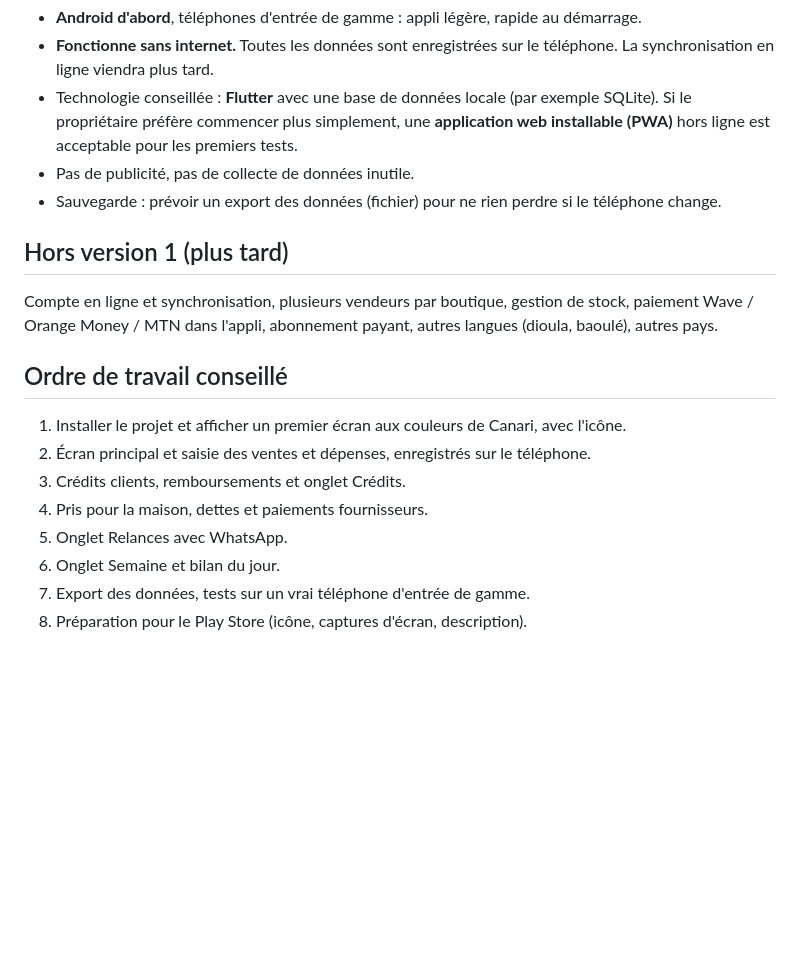
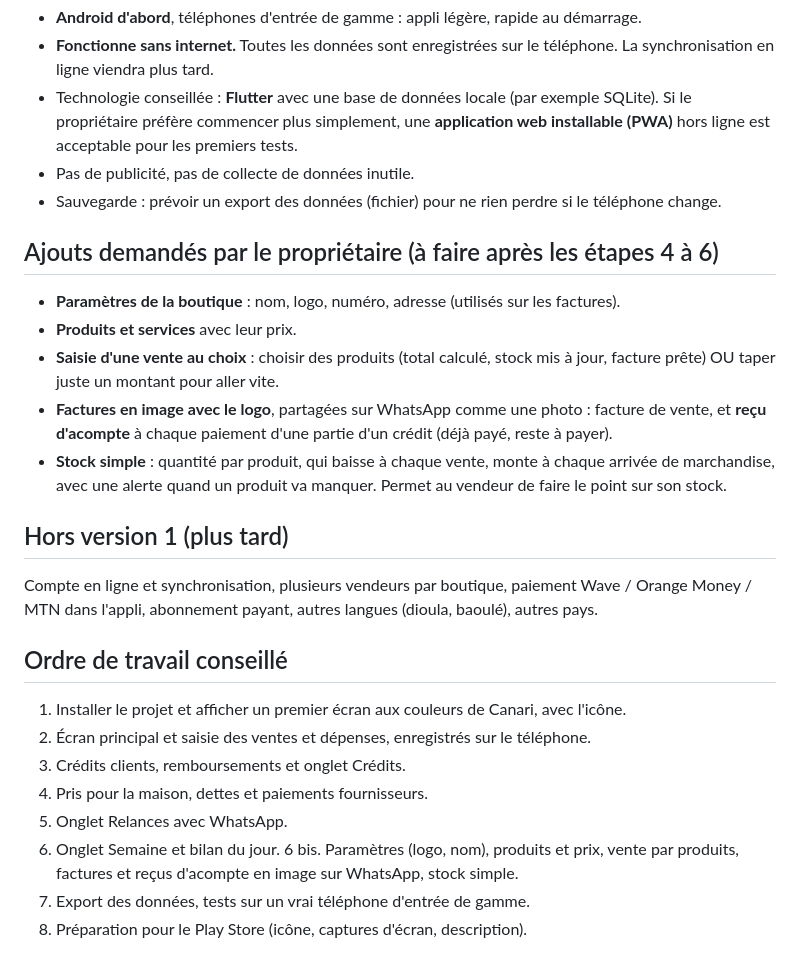
Before and after one commit to mastexcel/Canari, a Markdown page: CLAUDE.md, the part around the change. Rendered like a GitHub page; blank space fills up the shorter version.

Commit message:
Note les ajouts demandés : paramètres, produits, factures WhatsApp, stock
Co-Authored-By: Claude Opus 5.5 <noreply@anthropic.com>
Claude-Session: https://claude.ai/code/session_01PfKkiZ2n3fuYpPbiXkQyrt

```diff
--- a/CLAUDE.md
+++ b/CLAUDE.md
@@ -119,9 +119,17 @@ Calculs : gain = encaissé − dépensé ; reste pour la boutique = gain − pri
 - Pas de publicité, pas de collecte de données inutile.
 - Sauvegarde : prévoir un export des données (fichier) pour ne rien perdre si le téléphone change.
 
+## Ajouts demandés par le propriétaire (à faire après les étapes 4 à 6)
+
+- **Paramètres de la boutique** : nom, logo, numéro, adresse (utilisés sur les factures).
+- **Produits et services** avec leur prix.
+- **Saisie d'une vente au choix** : choisir des produits (total calculé, stock mis à jour, facture prête) OU taper juste un montant pour aller vite.
+- **Factures en image avec le logo**, partagées sur WhatsApp comme une photo : facture de vente, et **reçu d'acompte** à chaque paiement d'une partie d'un crédit (déjà payé, reste à payer).
+- **Stock simple** : quantité par produit, qui baisse à chaque vente, monte à chaque arrivée de marchandise, avec une alerte quand un produit va manquer. Permet au vendeur de faire le point sur son stock.
+
 ## Hors version 1 (plus tard)
 
-Compte en ligne et synchronisation, plusieurs vendeurs par boutique, gestion de stock, paiement Wave / Orange Money / MTN dans l'appli, abonnement payant, autres langues (dioula, baoulé), autres pays.
+Compte en ligne et synchronisation, plusieurs vendeurs par boutique, paiement Wave / Orange Money / MTN dans l'appli, abonnement payant, autres langues (dioula, baoulé), autres pays.
 
 ## Ordre de travail conseillé
 
@@ -131,6 +139,7 @@ Compte en ligne et synchronisation, plusieurs vendeurs par boutique, gestion de
 4. Pris pour la maison, dettes et paiements fournisseurs.
 5. Onglet Relances avec WhatsApp.
 6. Onglet Semaine et bilan du jour.
+6 bis. Paramètres (logo, nom), produits et prix, vente par produits, factures et reçus d'acompte en image sur WhatsApp, stock simple.
 7. Export des données, tests sur un vrai téléphone d'entrée de gamme.
 8. Préparation pour le Play Store (icône, captures d'écran, description).
 
```
